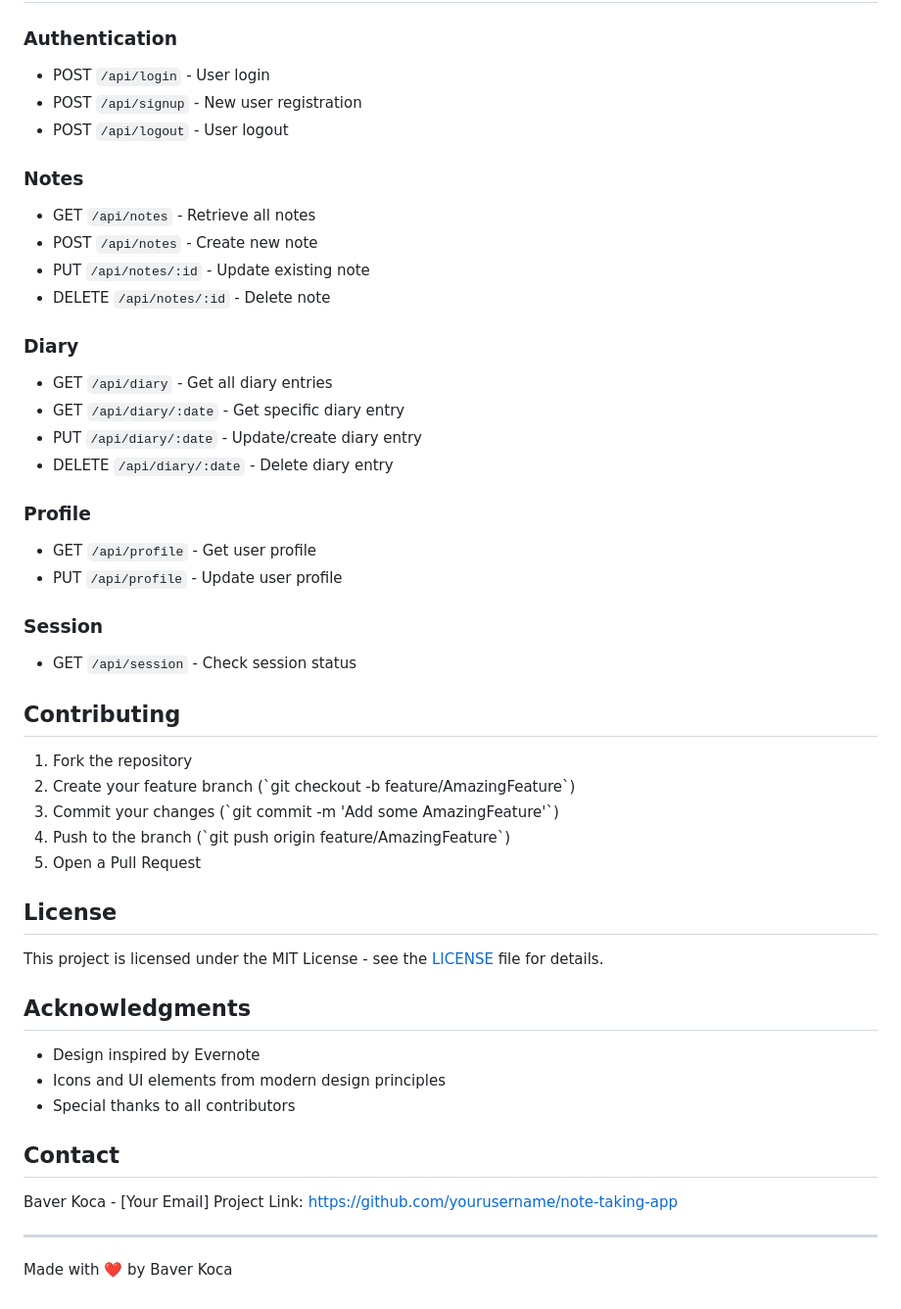
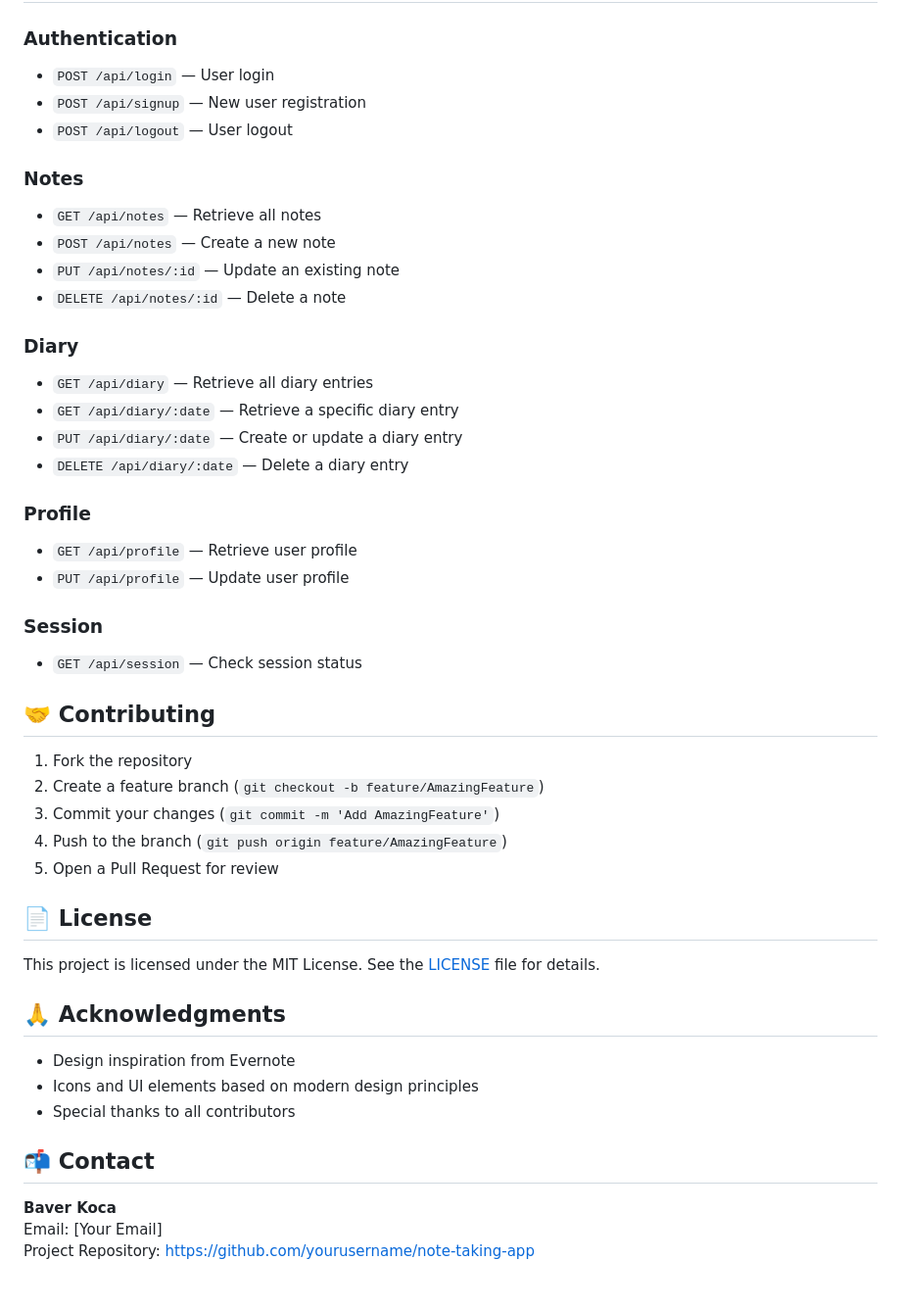
Before and after one commit to BaverKoca/Note-Taking-2, a Markdown page: README.md, the part around one of its changes. Shown at 98% size. GitHub-like rendering.

```diff
--- a/README.md
+++ b/README.md
@@ -75,50 +69,48 @@ cd note-taking-app
 
 ### Authentication
-- POST `/api/login` - User login
-- POST `/api/signup` - New user registration
-- POST `/api/logout` - User logout
+- `POST /api/login` — User login
+- `POST /api/signup` — New user registration
+- `POST /api/logout` — User logout
 
 ### Notes
-- GET `/api/notes` - Retrieve all notes
-- POST `/api/notes` - Create new note
-- PUT `/api/notes/:id` - Update existing note
-- DELETE `/api/notes/:id` - Delete note
+- `GET /api/notes` — Retrieve all notes
+- `POST /api/notes` — Create a new note
+- `PUT /api/notes/:id` — Update an existing note
+- `DELETE /api/notes/:id` — Delete a note
 
 ### Diary
-- GET `/api/diary` - Get all diary entries
-- GET `/api/diary/:date` - Get specific diary entry
-- PUT `/api/diary/:date` - Update/create diary entry
-- DELETE `/api/diary/:date` - Delete diary entry
+- `GET /api/diary` — Retrieve all diary entries
+- `GET /api/diary/:date` — Retrieve a specific diary entry
+- `PUT /api/diary/:date` — Create or update a diary entry
+- `DELETE /api/diary/:date` — Delete a diary entry
 
 ### Profile
-- GET `/api/profile` - Get user profile
-- PUT `/api/profile` - Update user profile
+- `GET /api/profile` — Retrieve user profile
+- `PUT /api/profile` — Update user profile
 
 ### Session
-- GET `/api/session` - Check session status
+- `GET /api/session` — Check session status
 
-## Contributing
+## 🤝 Contributing
 
 1. Fork the repository
-2. Create your feature branch (\`git checkout -b feature/AmazingFeature\`)
-3. Commit your changes (\`git commit -m 'Add some AmazingFeature'\`)
-4. Push to the branch (\`git push origin feature/AmazingFeature\`)
-5. Open a Pull Request
+2. Create a feature branch (`git checkout -b feature/AmazingFeature`)
+3. Commit your changes (`git commit -m 'Add AmazingFeature'`)
+4. Push to the branch (`git push origin feature/AmazingFeature`)
+5. Open a Pull Request for review
 
-## License
+## 📄 License
 
-This project is licensed under the MIT License - see the [LICENSE](LICENSE) file for details.
+This project is licensed under the MIT License. See the [LICENSE](LICENSE) file for details.
 
-## Acknowledgments
+## 🙏 Acknowledgments
 
-- Design inspired by Evernote
-- Icons and UI elements from modern design principles
+- Design inspiration from Evernote
+- Icons and UI elements based on modern design principles
 - Special thanks to all contributors
 
-## Contact
+## 📬 Contact
 
-Baver Koca - [Your Email]
-Project Link: [https://github.com/yourusername/note-taking-app](https://github.com/yourusername/note-taking-app)
-
----
-Made with ❤️ by Baver Koca
+**Baver Koca**
+Email: [Your Email]
+Project Repository: [https://github.com/yourusername/note-taking-app](https://github.com/yourusername/note-taking-app)
```
Also changed, not shown: other parts of README.md (+41 -47 lines).
